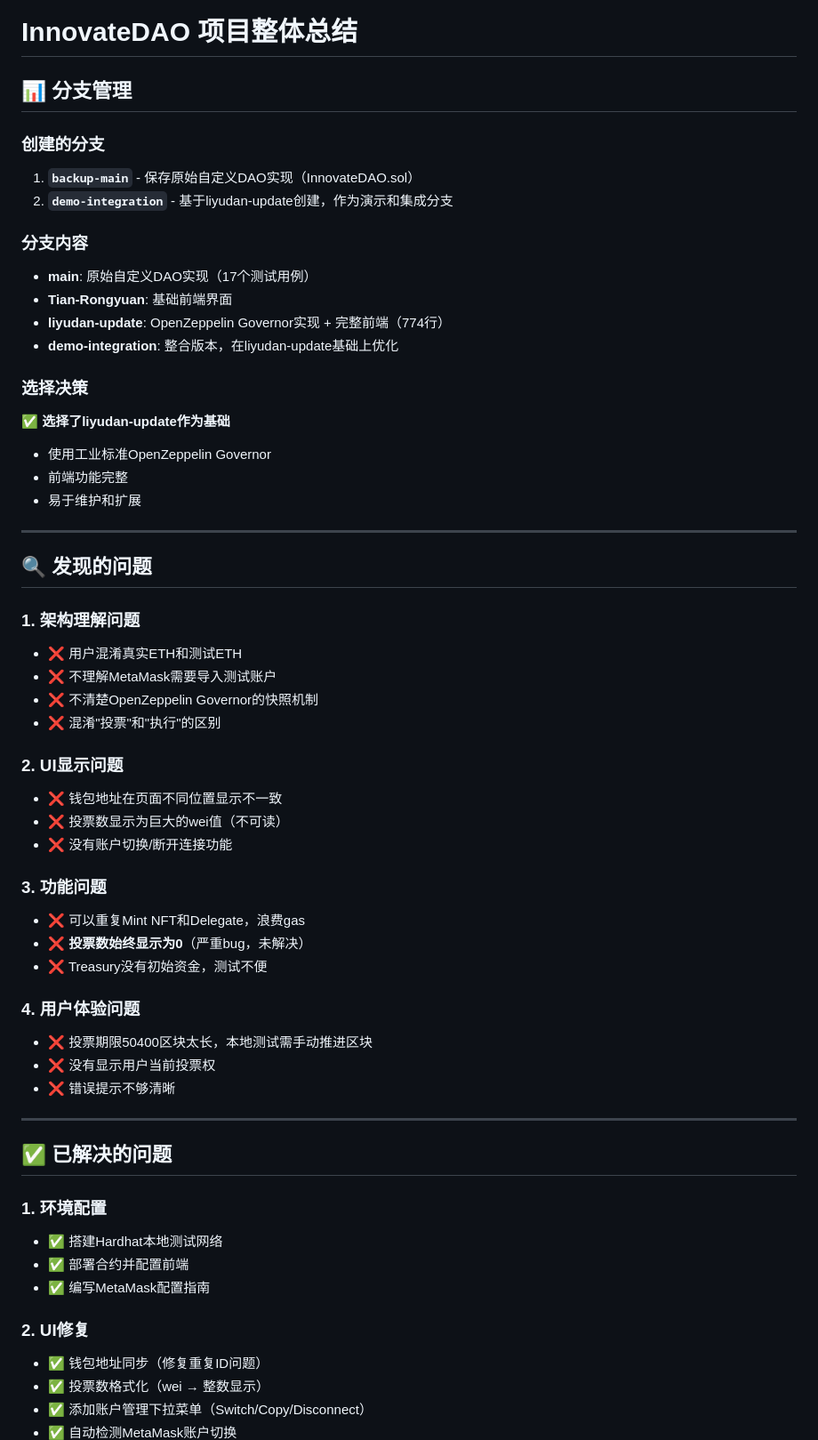
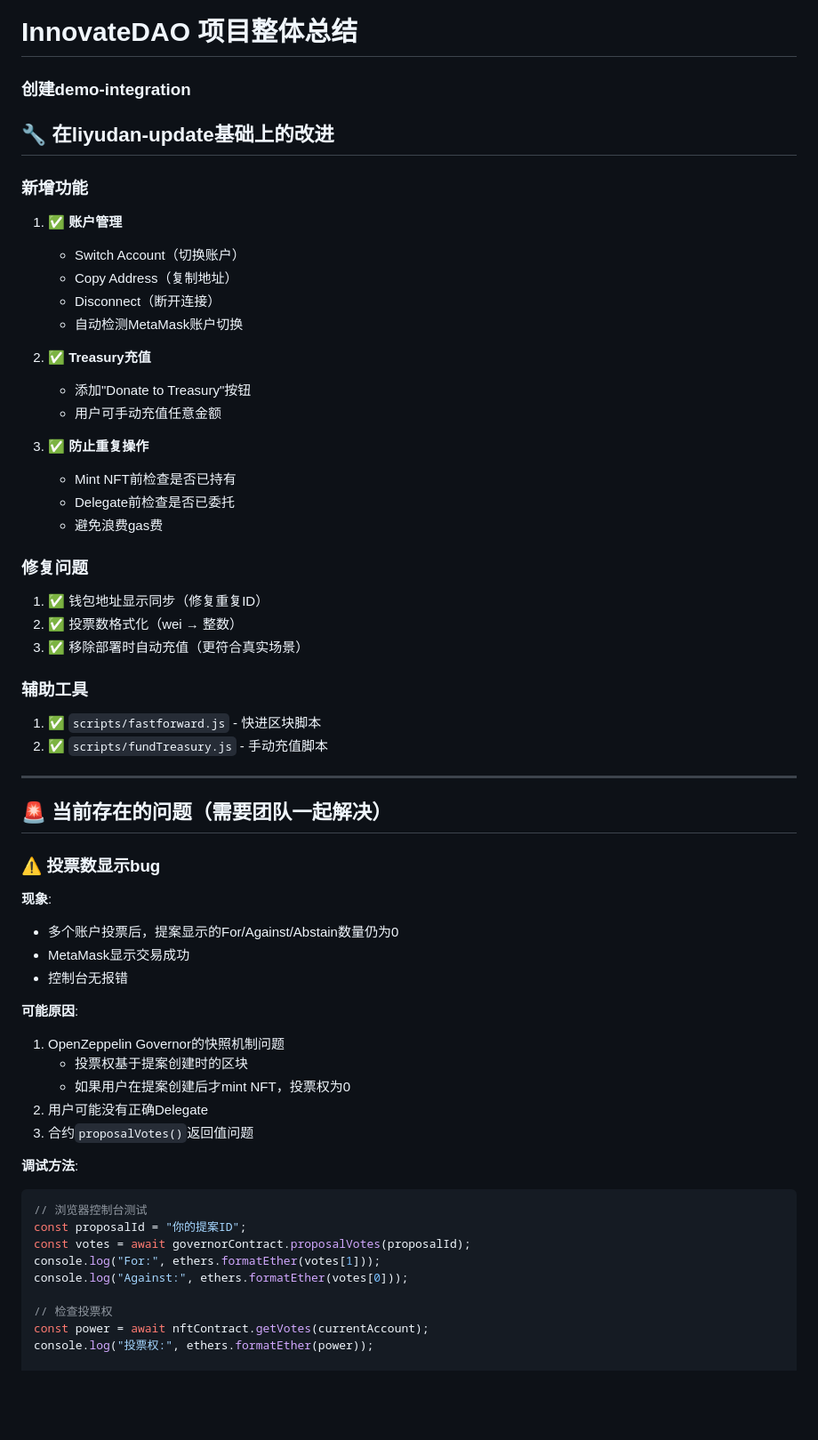
Before and after one commit to ShengShuYan/InnovateDAO, a Markdown page: PROJECT_SUMMARY.md, the part around one of its changes. Shown at 89% size. GitHub-like rendering; blank space fills up the shorter version.

Commit message:
Simplify project summary to focus on key improvements
Co-authored-by: Copilot <223556219+Copilot@users.noreply.github.com>

````diff
--- a/PROJECT_SUMMARY.md
+++ b/PROJECT_SUMMARY.md
@@ -1,60 +1,60 @@
 # InnovateDAO 项目整体总结
 
-## 📊 分支管理
+### 创建demo-integration
 
-### 创建的分支
-1. **`backup-main`** - 保存原始自定义DAO实现（InnovateDAO.sol）
-2. **`demo-integration`** - 基于liyudan-update创建，作为演示和集成分支
+## 🔧 在liyudan-update基础上的改进
 
-### 分支内容
-- **main**: 原始自定义DAO实现（17个测试用例）
-- **Tian-Rongyuan**: 基础前端界面
-- **liyudan-update**: OpenZeppelin Governor实现 + 完整前端（774行）
-- **demo-integration**: 整合版本，在liyudan-update基础上优化
+### 新增功能
+1. ✅ **账户管理**
+   - Switch Account（切换账户）
+   - Copy Address（复制地址）
+   - Disconnect（断开连接）
+   - 自动检测MetaMask账户切换
 
-### 选择决策
-✅ **选择了liyudan-update作为基础**
-- 使用工业标准OpenZeppelin Governor
-- 前端功能完整
-- 易于维护和扩展
+2. ✅ **Treasury充值**
+   - 添加"Donate to Treasury"按钮
+   - 用户可手动充值任意金额
+
+3. ✅ **防止重复操作**
+   - Mint NFT前检查是否已持有
+   - Delegate前检查是否已委托
+   - 避免浪费gas费
+
+### 修复问题
+1. ✅ 钱包地址显示同步（修复重复ID）
+2. ✅ 投票数格式化（wei → 整数）
+3. ✅ 移除部署时自动充值（更符合真实场景）
+
+### 辅助工具
+1. ✅ `scripts/fastforward.js` - 快进区块脚本
+2. ✅ `scripts/fundTreasury.js` - 手动充值脚本
 
 ---
 
-## 🔍 发现的问题
+## 🚨 当前存在的问题（需要团队一起解决）
 
-### 1. 架构理解问题
-- ❌ 用户混淆真实ETH和测试ETH
-- ❌ 不理解MetaMask需要导入测试账户
-- ❌ 不清楚OpenZeppelin Governor的快照机制
-- ❌ 混淆"投票"和"执行"的区别
+### ⚠️ 投票数显示bug
+**现象**:
+- 多个账户投票后，提案显示的For/Against/Abstain数量仍为0
+- MetaMask显示交易成功
+- 控制台无报错
 
-### 2. UI显示问题
-- ❌ 钱包地址在页面不同位置显示不一致
-- ❌ 投票数显示为巨大的wei值（不可读）
-- ❌ 没有账户切换/断开连接功能
+**可能原因**:
+1. OpenZeppelin Governor的快照机制问题
+   - 投票权基于提案创建时的区块
+   - 如果用户在提案创建后才mint NFT，投票权为0
+2. 用户可能没有正确Delegate
+3. 合约`proposalVotes()`返回值问题
 
-### 3. 功能问题
-- ❌ 可以重复Mint NFT和Delegate，浪费gas
-- ❌ **投票数始终显示为0**（严重bug，未解决）
-- ❌ Treasury没有初始资金，测试不便
+**调试方法**:
+```javascript
+// 浏览器控制台测试
+const proposalId = "你的提案ID";
+const votes = await governorContract.proposalVotes(proposalId);
+console.log("For:", ethers.formatEther(votes[1]));
+console.log("Against:", ethers.formatEther(votes[0]));
 
-### 4. 用户体验问题
-- ❌ 投票期限50400区块太长，本地测试需手动推进区块
-- ❌ 没有显示用户当前投票权
-- ❌ 错误提示不够清晰
+// 检查投票权
+const power = await nftContract.getVotes(currentAccount);
+console.log("投票权:", ethers.formatEther(power));
 
----
-
-## ✅ 已解决的问题
-
-### 1. 环境配置
-- ✅ 搭建Hardhat本地测试网络
-- ✅ 部署合约并配置前端
-- ✅ 编写MetaMask配置指南
-
-### 2. UI修复
-- ✅ 钱包地址同步（修复重复ID问题）
-- ✅ 投票数格式化（wei → 整数显示）
-- ✅ 添加账户管理下拉菜单（Switch/Copy/Disconnect）
-- ✅ 自动检测MetaMask账户切换
-
````
Also changed, not shown: other parts of PROJECT_SUMMARY.md (+106 -246 lines).
